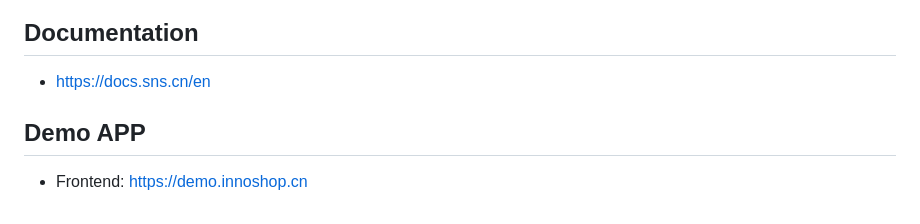
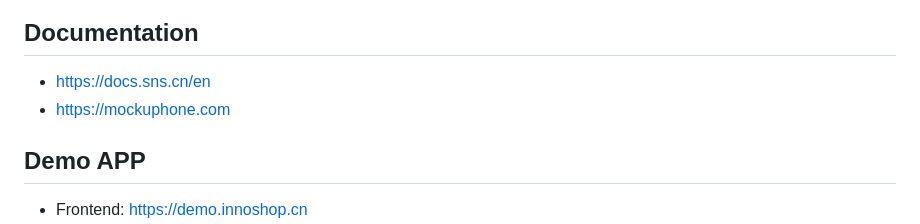
Before and after one commit to unicornB/birdsns, a Markdown page: README.md, the part around the change printed below. GitHub-like rendering.

```diff
--- a/README.md
+++ b/README.md
@@ -13,6 +13,7 @@ Innoshop is an Open Source eCommerce System based on Laravel 11, supporting mult
 
 ## Documentation
 - https://docs.sns.cn/en
+- https://mockuphone.com
 
 ## Demo APP
 - Frontend: https://demo.innoshop.cn
```
Also changed, not shown: other parts of README.md (+1 -1 lines), images/5-portrait.png (added), 4 other files.
